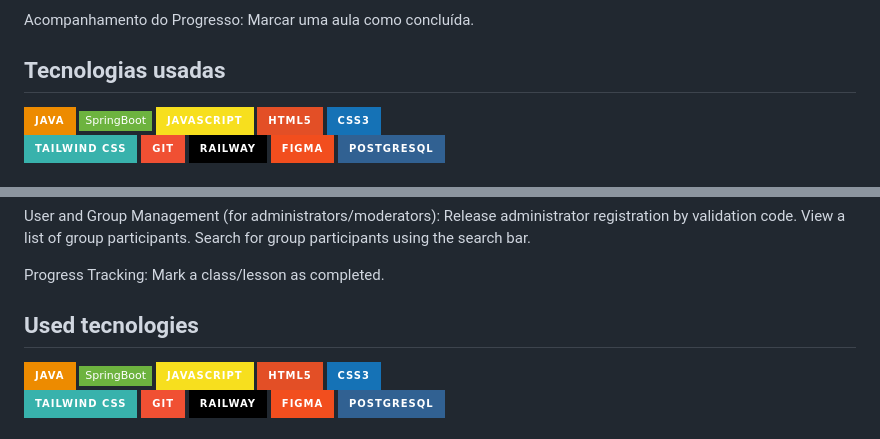
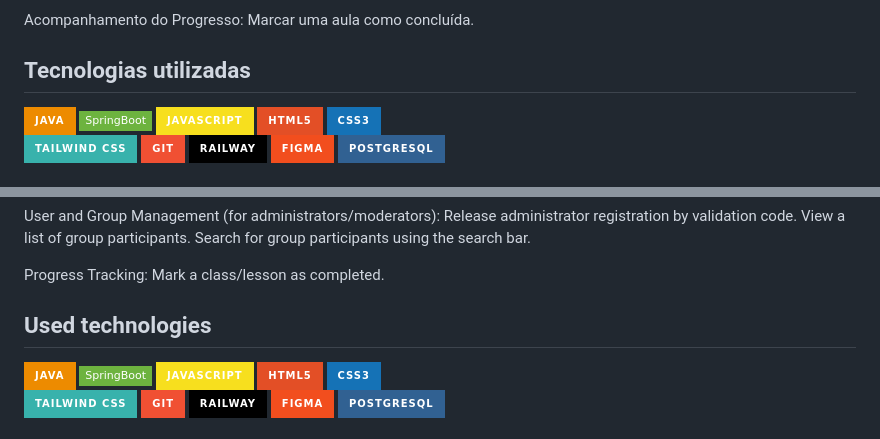
Before and after one commit to claranevess/BRASFI, a Markdown page: README.md, 2 parts joined by grey strips. GitHub-like rendering; badges without logos.

Commit message:
fix/doc: conserto de erros gramaticais

```diff
--- a/README.md
+++ b/README.md
@@ -31,7 +31,7 @@ Pesquisar usuários participantes de grupo pela barra de pesquisa.
 
 Acompanhamento do Progresso:
 Marcar uma aula como concluída.
-## Tecnologias usadas
+## Tecnologias utilizadas
 ![Java](https://img.shields.io/badge/Java-ED8B00?style=for-the-badge&logo=openjdk&logoColor=white)
 ![Spring Boot](https://img.shields.io/badge/SpringBoot-6DB33F?style=flat-square&logo=Spring&logoColor=white)
 ![Javascript](https://img.shields.io/badge/JavaScript-F7DF1E?style=for-the-badge&logo=javascript&logoColor=black)
@@ -102,7 +102,7 @@ Search for group participants using the search bar.
 
 Progress Tracking:
 Mark a class/lesson as completed.
-## Used tecnologies
+## Used technologies
 ![Java](https://img.shields.io/badge/Java-ED8B00?style=for-the-badge&logo=openjdk&logoColor=white)
 ![Spring Boot](https://img.shields.io/badge/SpringBoot-6DB33F?style=flat-square&logo=Spring&logoColor=white)
 ![Javascript](https://img.shields.io/badge/JavaScript-F7DF1E?style=for-the-badge&logo=javascript&logoColor=black)
```
